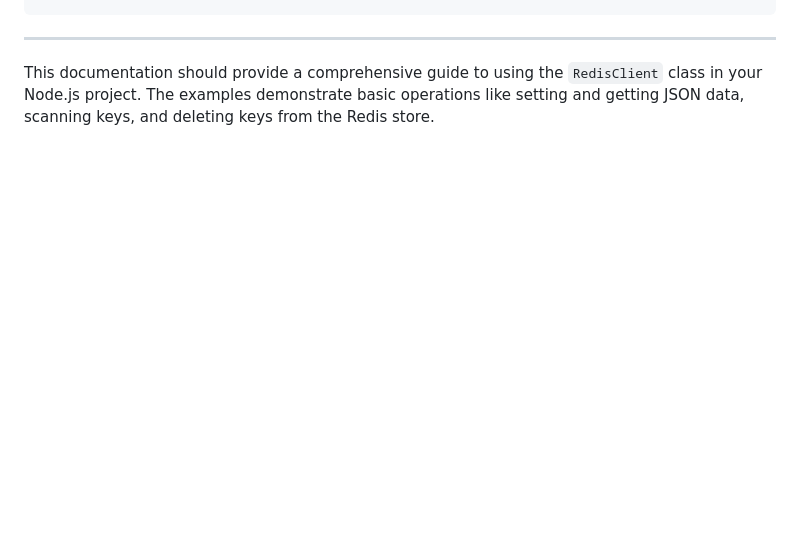
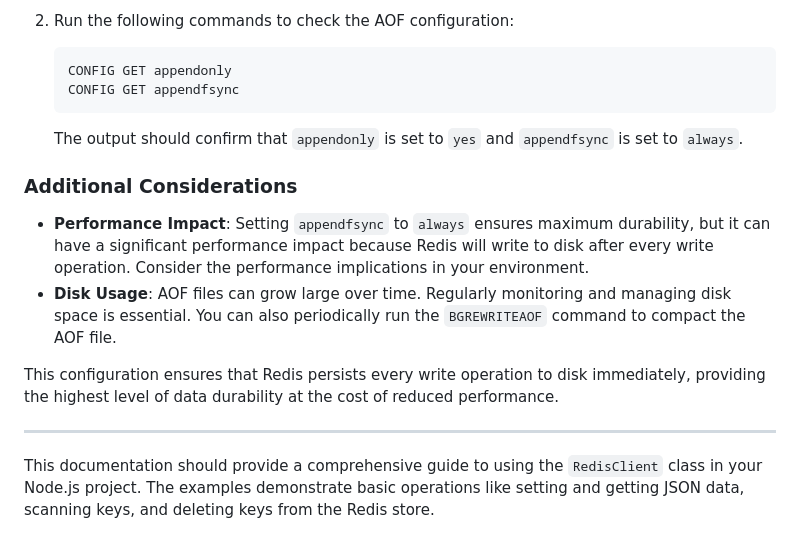
Before and after one commit to Baby-Bitcoin/bebe-dao, a Markdown page: methods/README.md, the part around the change printed below. Rendered like a GitHub page; blank space fills up the shorter version.

````diff
--- a/methods/README.md
+++ b/methods/README.md
@@ -142,3 +201,18 @@ import RedisClient from './RedisClient';
+2. Run the following commands to check the AOF configuration:
+
+   ```bash
+   CONFIG GET appendonly
+   CONFIG GET appendfsync
+   ```
+
+   The output should confirm that `appendonly` is set to `yes` and `appendfsync` is set to `always`.
+
+### Additional Considerations
+- **Performance Impact**: Setting `appendfsync` to `always` ensures maximum durability, but it can have a significant performance impact because Redis will write to disk after every write operation. Consider the performance implications in your environment.
+- **Disk Usage**: AOF files can grow large over time. Regularly monitoring and managing disk space is essential. You can also periodically run the `BGREWRITEAOF` command to compact the AOF file.
+
+This configuration ensures that Redis persists every write operation to disk immediately, providing the highest level of data durability at the cost of reduced performance.
+
 ---
 
 This documentation should provide a comprehensive guide to using the `RedisClient` class in your Node.js project. The examples demonstrate basic operations like setting and getting JSON data, scanning keys, and deleting keys from the Redis store.
````
Also changed, not shown: other parts of methods/README.md (+59 -0 lines).
